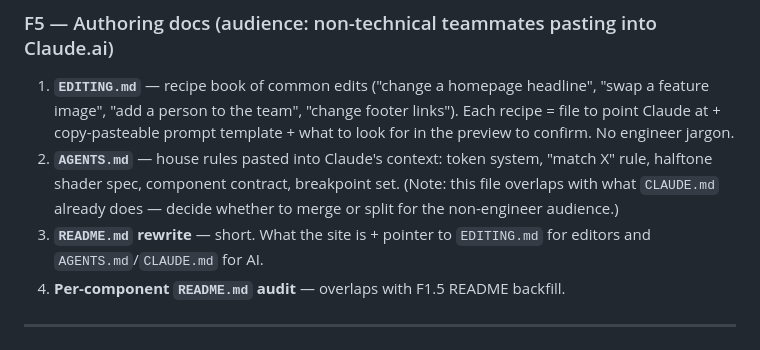
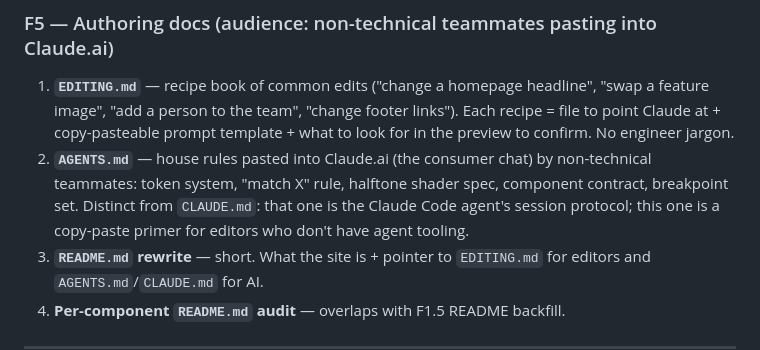
Before and after one commit to jannar18/renoverse-ai-website, a Markdown page: REVISIONS.md, the part around the change. GitHub-like rendering.

Commit message:
REVISIONS: clarify AGENTS.md role vs CLAUDE.md
AGENTS.md = copy-paste primer for non-technical editors using
Claude.ai. CLAUDE.md = session protocol for the Claude Code agent
working in-repo. Both stay; they serve different audiences.

Co-Authored-By: Claude Opus 4.7 (1M context) <noreply@anthropic.com>

```diff
--- a/REVISIONS.md
+++ b/REVISIONS.md
@@ -110,7 +110,7 @@ Confirmed issues (from `notes/team-review-main-20260506-123533.md` + `notes/CR-R
 ### F5 — Authoring docs (audience: non-technical teammates pasting into Claude.ai)
 
 1. **`EDITING.md`** — recipe book of common edits ("change a homepage headline", "swap a feature image", "add a person to the team", "change footer links"). Each recipe = file to point Claude at + copy-pasteable prompt template + what to look for in the preview to confirm. No engineer jargon.
-2. **`AGENTS.md`** — house rules pasted into Claude's context: token system, "match X" rule, halftone shader spec, component contract, breakpoint set. (Note: this file overlaps with what `CLAUDE.md` already does — decide whether to merge or split for the non-engineer audience.)
+2. **`AGENTS.md`** — house rules pasted into Claude.ai (the consumer chat) by non-technical teammates: token system, "match X" rule, halftone shader spec, component contract, breakpoint set. Distinct from `CLAUDE.md`: that one is the Claude Code agent's session protocol; this one is a copy-paste primer for editors who don't have agent tooling.
 3. **`README.md` rewrite** — short. What the site is + pointer to `EDITING.md` for editors and `AGENTS.md`/`CLAUDE.md` for AI.
 4. **Per-component `README.md` audit** — overlaps with F1.5 README backfill.
 
```
